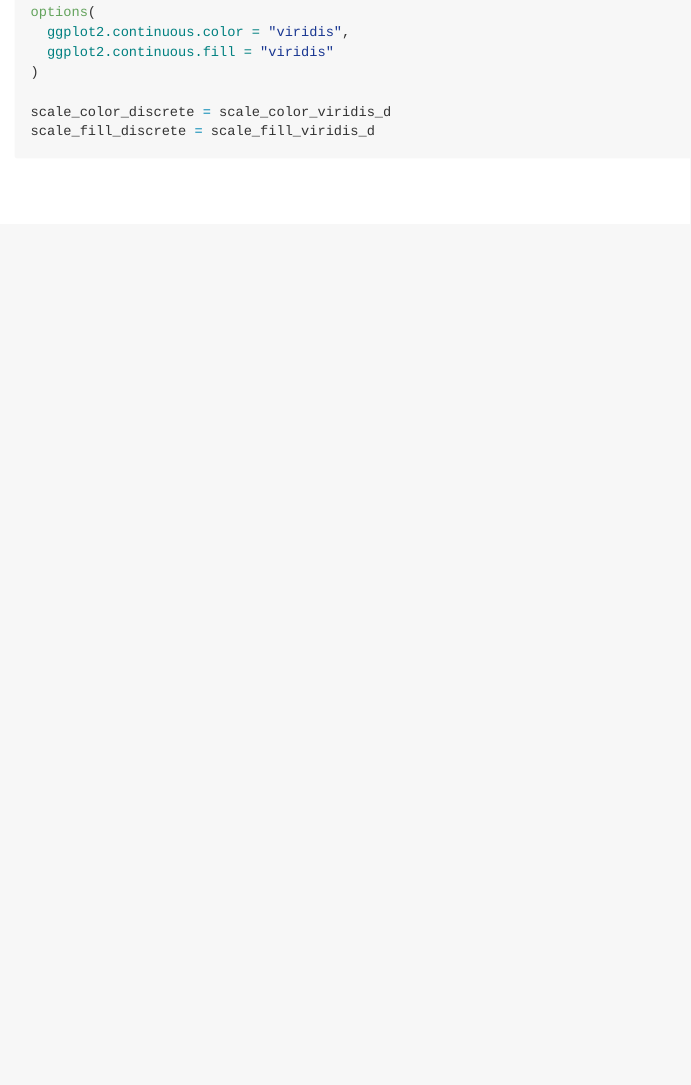
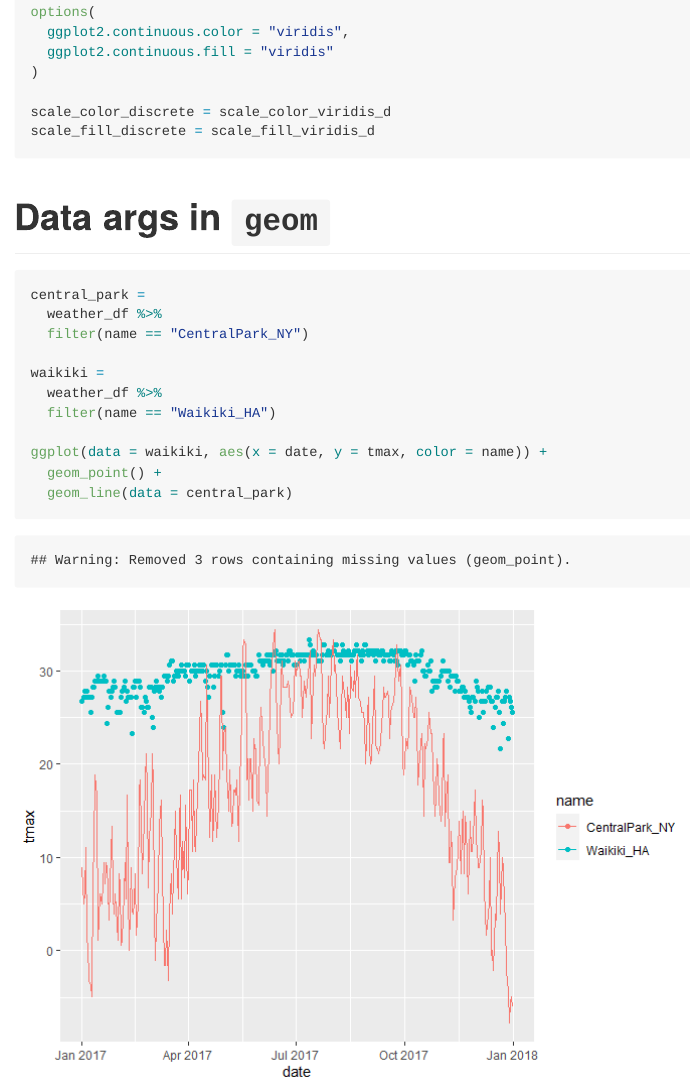
Before and after one commit to CongZhang63/viz_and_eda, an R Markdown document (viz_ii.Rmd): the page in a window 1100 px wide, from 8530 px down. The pictures show the output file viz_ii.md that the author committed with the source, drawn offline in the style of GitHub.

Commit message:
data args in geoms

````diff
--- a/viz_ii.Rmd
+++ b/viz_ii.Rmd
@@ -176,3 +176,20 @@ options(
 scale_color_discrete = scale_color_viridis_d
 scale_fill_discrete = scale_fill_viridis_d
 ```
+
+
+# Data args in `geom`
+
+```{r}
+central_park =
+  weather_df %>%
+  filter(name == "CentralPark_NY")
+
+waikiki =
+  weather_df %>%
+  filter(name == "Waikiki_HA")
+
+ggplot(data = waikiki, aes(x = date, y = tmax, color = name)) +
+  geom_point() +
+  geom_line(data = central_park)
+```
````
Also changed, not shown: viz_ii.md, viz_ii_files/figure-gfm/unnamed-chunk-10-1.png (added).
